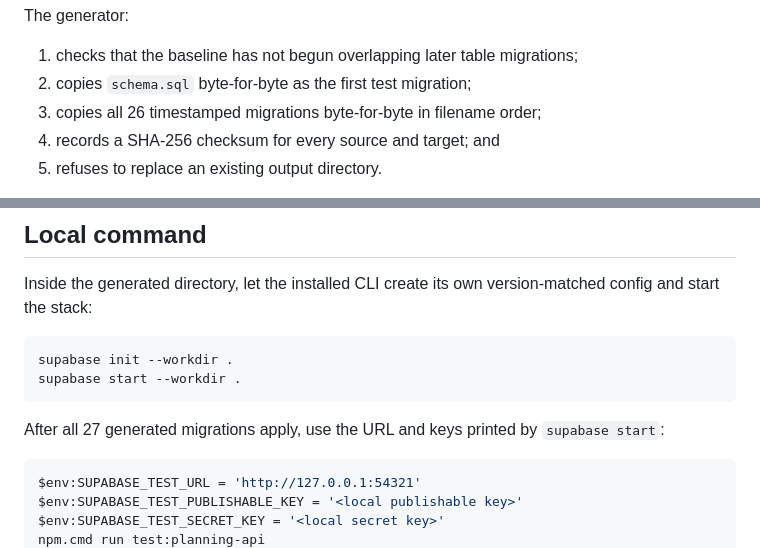
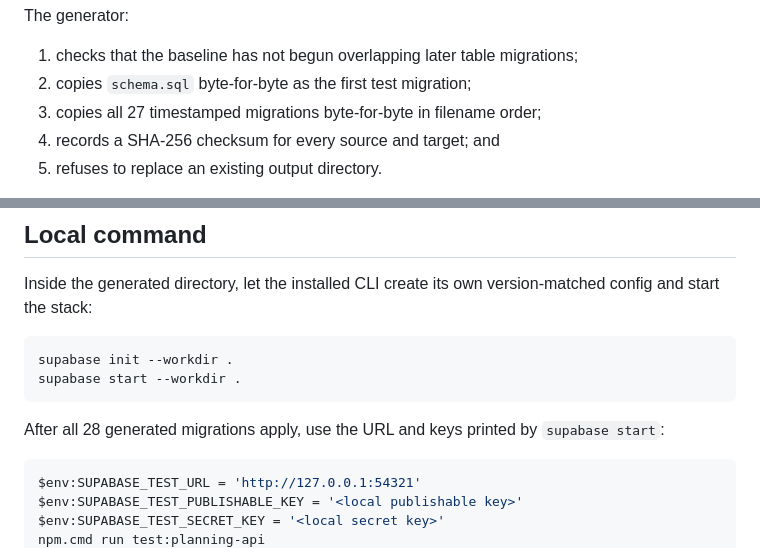
Before and after one commit to jad0001326/Ever-After, a Markdown page: docs/planning-hub/api-verification.md, 2 parts joined by grey strips. Drawn GitHub-style.

````diff
--- a/docs/planning-hub/api-verification.md
+++ b/docs/planning-hub/api-verification.md
@@ -66,7 +66,7 @@ The generator:
 
 1. checks that the baseline has not begun overlapping later table migrations;
 2. copies `schema.sql` byte-for-byte as the first test migration;
-3. copies all 26 timestamped migrations byte-for-byte in filename order;
+3. copies all 27 timestamped migrations byte-for-byte in filename order;
 4. records a SHA-256 checksum for every source and target; and
 5. refuses to replace an existing output directory.
 
@@ -84,7 +84,7 @@ supabase init --workdir .
 supabase start --workdir .
 ```
 
-After all 27 generated migrations apply, use the URL and keys printed by
+After all 28 generated migrations apply, use the URL and keys printed by
 `supabase start`:
 
 ```powershell
````
Also changed, not shown: docs/planning-hub/objective-audit.md (+14 -2 lines), docs/planning-hub/release-readiness.md (+7 -5 lines).
